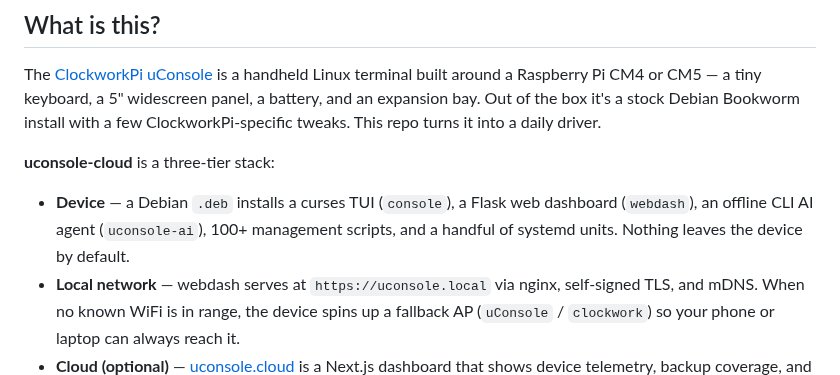
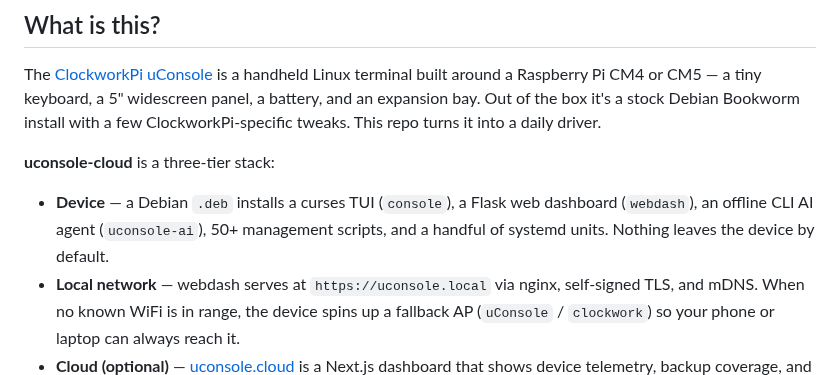
Before and after one commit to mikevitelli/uconsole-cloud, a Markdown page: README.md, the part around the change. Drawn GitHub-style.

```diff
--- a/README.md
+++ b/README.md
@@ -28,7 +28,7 @@ The [ClockworkPi uConsole](https://www.clockworkpi.com/uconsole) is a handheld L
 
 **uconsole-cloud** is a three-tier stack:
 
-- **Device** — a Debian `.deb` installs a curses TUI (`console`), a Flask web dashboard (`webdash`), an offline CLI AI agent (`uconsole-ai`), 100+ management scripts, and a handful of systemd units. Nothing leaves the device by default.
+- **Device** — a Debian `.deb` installs a curses TUI (`console`), a Flask web dashboard (`webdash`), an offline CLI AI agent (`uconsole-ai`), 50+ management scripts, and a handful of systemd units. Nothing leaves the device by default.
 - **Local network** — webdash serves at `https://uconsole.local` via nginx, self-signed TLS, and mDNS. When no known WiFi is in range, the device spins up a fallback AP (`uConsole` / `clockwork`) so your phone or laptop can always reach it.
 - **Cloud (optional)** — [uconsole.cloud](https://uconsole.cloud) is a Next.js dashboard that shows device telemetry, backup coverage, and hardware inventory from anywhere. Auth via GitHub OAuth, telemetry stored in Upstash Redis, opt-in per device.
 
```
Also changed, not shown: CHANGELOG.md (+4 -9 lines), CONTRIBUTING.md (+1 -1 lines).
